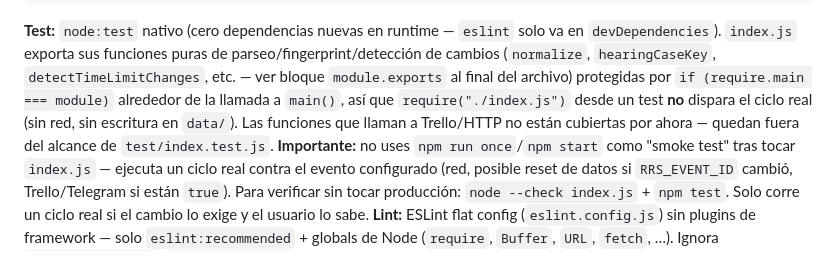
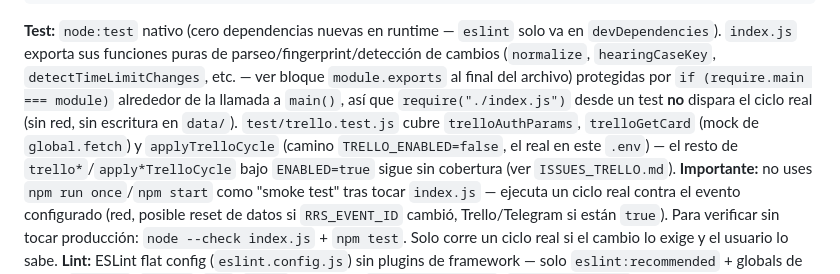
Before and after one commit to LuisoFerrandiz/RRSMonitor, a Markdown page: CLAUDE.md, the part around the change. Drawn GitHub-style.

Commit message:
docs(claude.md): corrige nota desactualizada sobre cobertura de tests Trello
test/trello.test.js ya cubre trelloAuthParams/trelloGetCard/applyTrelloCycle (fase B
de ISSUES_TRELLO.md). CLAUDE.md seguía diciendo que ninguna función Trello tenía test.

Co-Authored-By: Claude Sonnet 5 <noreply@anthropic.com>

```diff
--- a/CLAUDE.md
+++ b/CLAUDE.md
@@ -45,8 +45,10 @@ node src/api.js         # arranca la API HTTP en :3000 (PORT configurable)
 cambios (`normalize`, `hearingCaseKey`, `detectTimeLimitChanges`, etc. — ver bloque
 `module.exports` al final del archivo) protegidas por `if (require.main === module)` alrededor
 de la llamada a `main()`, así que `require("./index.js")` desde un test **no** dispara el ciclo
-real (sin red, sin escritura en `data/`). Las funciones que llaman a Trello/HTTP no están
-cubiertas por ahora — quedan fuera del alcance de `test/index.test.js`.
+real (sin red, sin escritura en `data/`). `test/trello.test.js` cubre `trelloAuthParams`,
+`trelloGetCard` (mock de `global.fetch`) y `applyTrelloCycle` (camino `TRELLO_ENABLED=false`,
+el real en este `.env`) — el resto de `trello*`/`apply*TrelloCycle` bajo `ENABLED=true`
+sigue sin cobertura (ver `ISSUES_TRELLO.md`).
 **Importante:** no uses `npm run once`/`npm start` como "smoke test" tras tocar `index.js` —
 ejecuta un ciclo real contra el evento configurado (red, posible reset de datos si
 `RRS_EVENT_ID` cambió, Trello/Telegram si están `true`). Para verificar sin tocar producción:
```
